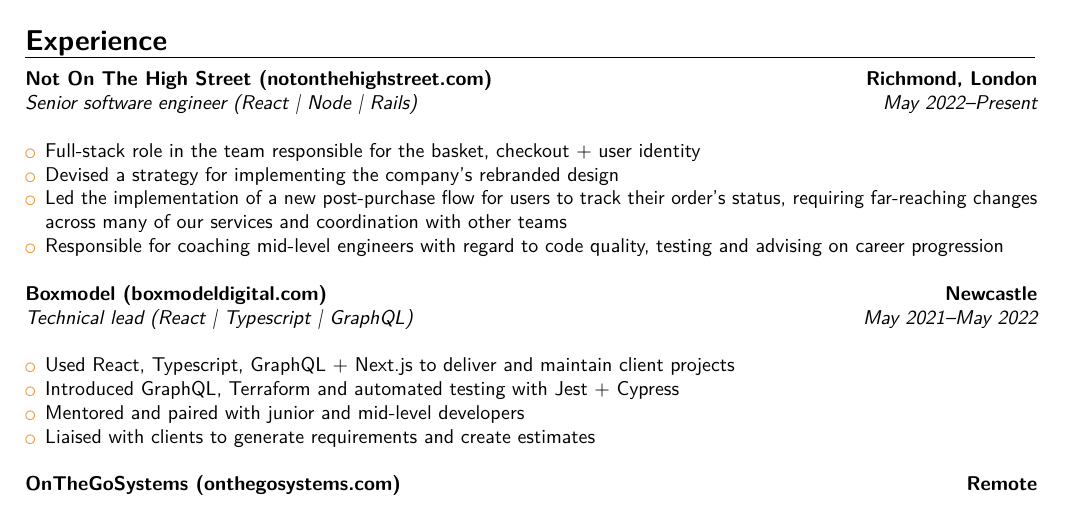
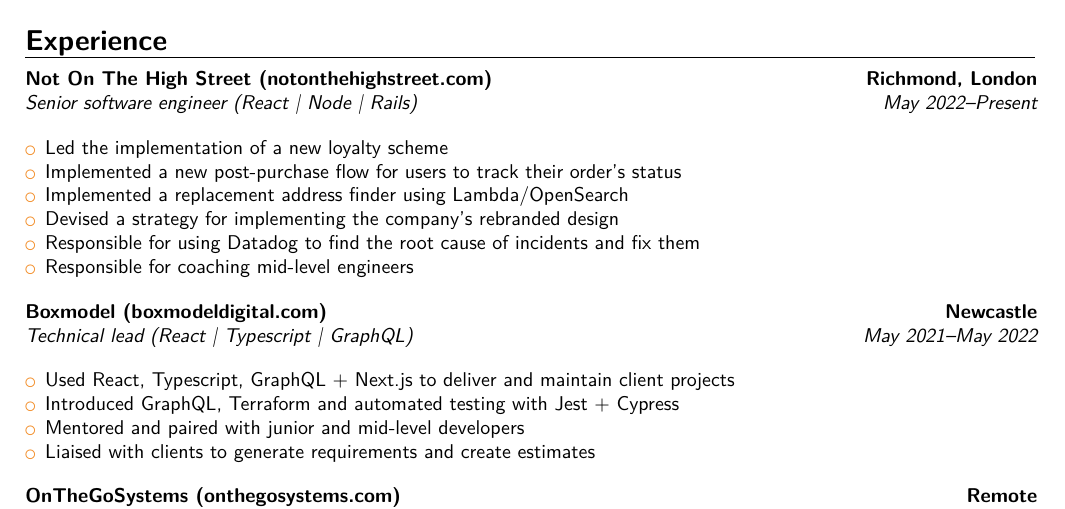
Before and after one commit to jamtartley/cv, a LaTeX CV (cv.tex, which reads sections/experience/notonthehighstreet/root.tex): part of page 1 of 2, cut so that both start at the same text. Compiled offline with pdfLaTeX.

Commit message:
chore: update NOTHS experience

```diff
--- a/sections/experience/notonthehighstreet/root.tex
+++ b/sections/experience/notonthehighstreet/root.tex
@@ -1,8 +1,10 @@
 \cventry{May 2022--Present}{Senior software engineer (React | Node | Rails)}{Not On The High Street (notonthehighstreet.com)}{Richmond, London}{}{}
 \bigbreak
 \begin{itemize}
-    \item Full-stack role in the team responsible for the basket, checkout + user identity
+    \item Led the implementation of a new loyalty scheme
+    \item Implemented a new post-purchase flow for users to track their order's status
+    \item Implemented a replacement address finder using Lambda/OpenSearch
     \item Devised a strategy for implementing the company's rebranded design
-    \item Led the implementation of a new post-purchase flow for users to track their order's status, requiring far-reaching changes across many of our services and coordination with other teams
-    \item Responsible for coaching mid-level engineers with regard to code quality, testing and advising on career progression
+    \item Responsible for using Datadog to find the root cause of incidents and fix them
+    \item Responsible for coaching mid-level engineers
 \end{itemize}
```
